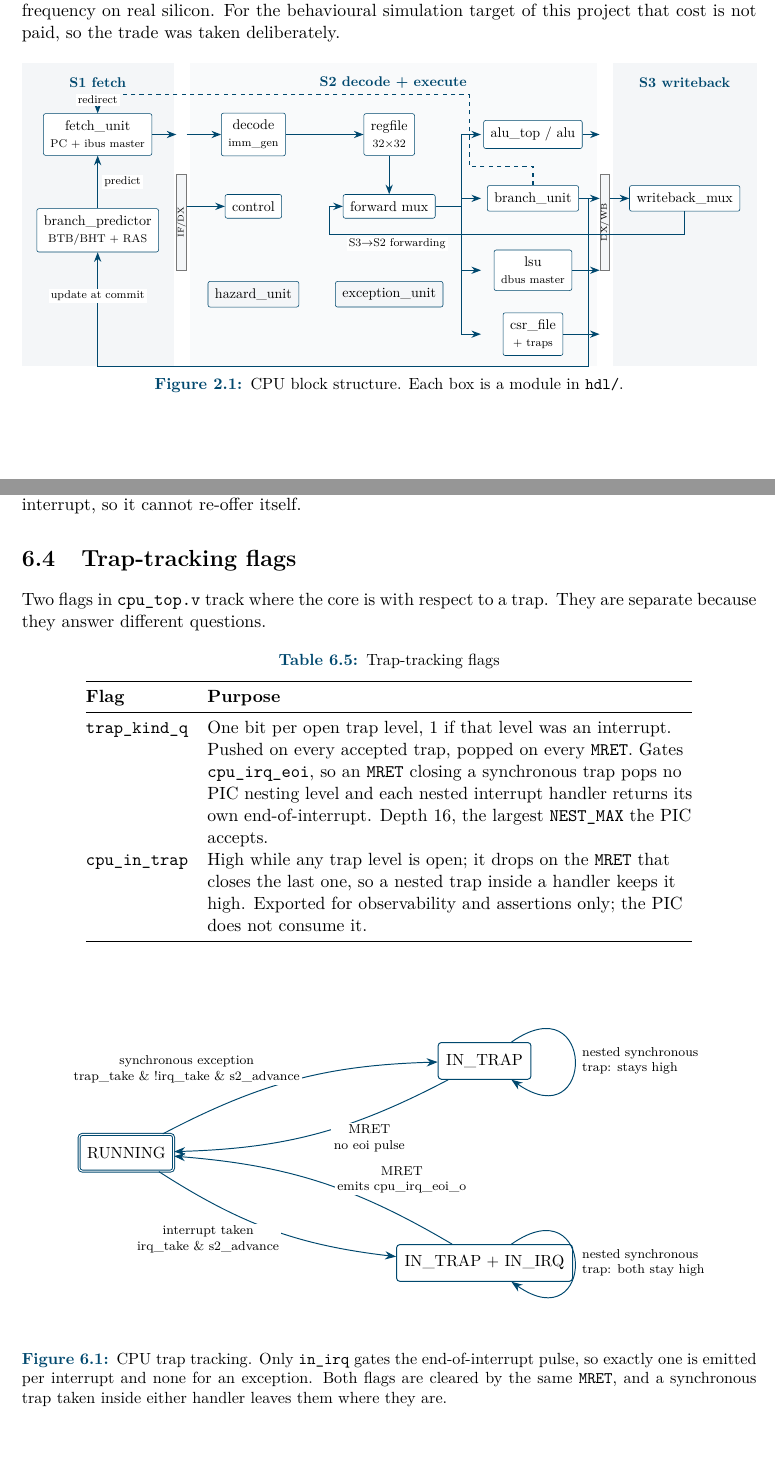
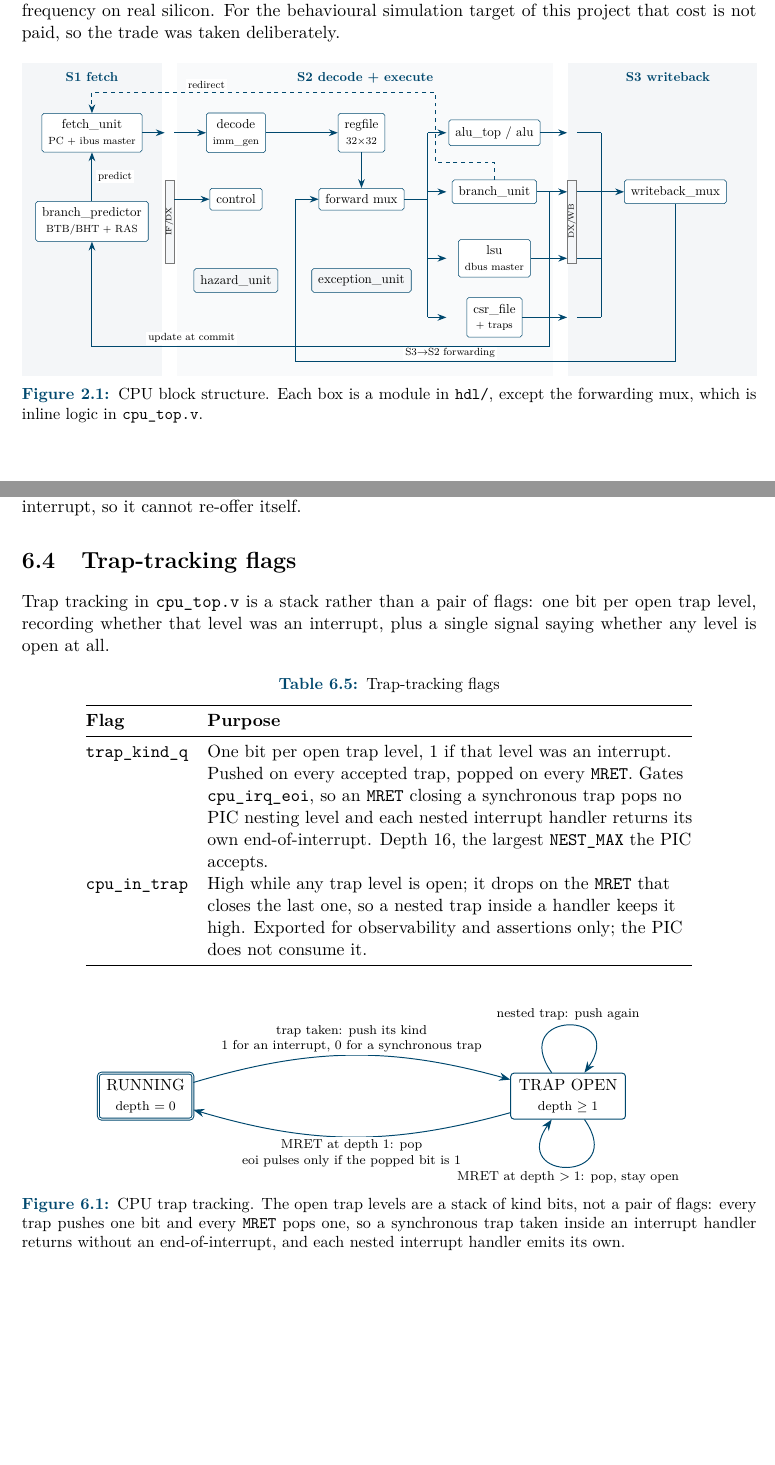
Before and after one commit to C0SM1N23/siemens, a LaTeX thesis (docs/main.tex, which reads docs/chapters/cpu/architecture.tex, docs/chapters/cpu/csr_traps.tex): two parts of pages 19 and 36 of 105, joined at a grey line, cut so that both start at the same text. Compiled offline with pdfLaTeX.

Commit message:
redraw the pipeline and trap figures
The writeback path ran through the DX/WB register and across the operand
rail, and the four S2 results stopped at the register edge instead of
reaching the mux. The trap figure still showed the old two-flag scheme;
it is a stack of one bit per open trap level now.

```diff
--- a/docs/chapters/cpu/architecture.tex
+++ b/docs/chapters/cpu/architecture.tex
@@ -35,15 +35,21 @@ paid, so the trade was taken deliberately.
 \centering
 \resizebox{\linewidth}{!}{%
 \begin{tikzpicture}[x=1mm,y=1mm,font=\small]
+  % Routing rules for this figure: no line crosses a box or a label, and every
+  % arrow ends on a block or on a junction rail. The two return paths along the
+  % bottom cross each other once, at (58,-64) in open space - the predictor
+  % update is tapped right of the forwarding return but lands left of it, so
+  % one crossing is unavoidable.
+
   % --- stage bands -------------------------------------------------------
   \begin{scope}[on background layer]
-    \fill[boxbg]     (-16,-64) rectangle (22,12);
-    \fill[boxbg!55]  (26,-64)  rectangle (128,12);
-    \fill[boxbg]     (132,-64) rectangle (168,12);
+    \fill[boxbg]     (-16,-72) rectangle (22,13);
+    \fill[boxbg!55]  (26,-72)  rectangle (128,13);
+    \fill[boxbg]     (132,-72) rectangle (183,13);
   \end{scope}
-  \node[font=\small\bfseries,color=accent] at (3,7)   {S1 fetch};
-  \node[font=\small\bfseries,color=accent] at (77,7)  {S2 decode + execute};
-  \node[font=\small\bfseries,color=accent] at (150,7) {S3 writeback};
+  \node[font=\small\bfseries,color=accent] at (3,9)   {S1 fetch};
+  \node[font=\small\bfseries,color=accent] at (77,9)  {S2 decode + execute};
+  \node[font=\small\bfseries,color=accent] at (159,9) {S3 writeback};
 
   % --- S1 ----------------------------------------------------------------
   \node[blk,minimum width=32,minimum height=12] (fu) at (3,-6)
@@ -93,29 +101,42 @@ paid, so the trade was taken deliberately.
   \draw[thick,draw=accent] (94,-6) -- (94,-56);
   \foreach \y in {-6,-22,-40,-56} \draw[flow] (94,\y) -- (99,\y);
 
-  % --- S2 results into DX/WB, one arrow out to S3 ------------------------
+  % --- S2 results into DX/WB --------------------------------------------
   \draw[flow] (alu.east) -- (dxwb.west|-alu);
   \draw[flow] (bu.east)  -- (dxwb.west|-bu);
   \draw[flow] (lsu.east) -- (dxwb.west|-lsu);
   \draw[flow] (csr.east) -- (dxwb.west|-csr);
-  \draw[flow] (dxwb.east|-wb) -- (wb.west);
+
+  % --- result rail: the four candidates the mux selects between ----------
+  % Each result leaves DX/WB and meets the others on the rail, so every one of
+  % them ends somewhere instead of stopping at the register edge.
+  \draw[flow,-] (dxwb.east|-alu) -- (141,-6);
+  \draw[flow,-] (dxwb.east|-bu)  -- (141,-22);
+  \draw[flow,-] (dxwb.east|-lsu) -- (141,-40);
+  \draw[flow,-] (dxwb.east|-csr) -- (141,-56);
+  \draw[thick,draw=accent] (141,-6) -- (141,-56);
+  \draw[flow] (141,-22) -- (wb.west);
 
   % --- predictor: lookup up into S1, update back along the bottom --------
   \draw[flow] (bp.north) -- (fu.south) node[lbl,midway,right=1mm]{predict};
-  \draw[flow] (126,-22) -- (126,-64) -- (3,-64) -- (bp.south)
-        node[lbl,pos=0.55,above]{update at commit};
+  \draw[flow] (127,-22) -- (127,-64) -- (3,-64) -- (bp.south);
+  \node[lbl,above=0.5mm] at (30,-64) {update at commit};
 
-  % --- redirect: leaves branch_unit downward, climbs in the gap between the
-  %     operand rail and the alu column, then runs above every block --------
-  \draw[flowd] (bu.north) -- (112,-14) -- (96,-14) -- (96,4) -- (3,4) -- (fu.north)
-        node[lbl,pos=0.62,above]{redirect};
+  % --- redirect: out of branch_unit, up the gap between the operand rail
+  %     and the alu column, then above both pipeline registers ------------
+  \draw[flowd] (bu.north) -- (112,-14) -- (96,-14) -- (96,5) -- (3,5) -- (fu.north);
+  % clear of the "S2 decode + execute" heading, which is centred at x = 77
+  \node[lbl,above=0.5mm] at (34,5) {redirect};
 
   % --- writeback value back into the forwarding mux ----------------------
-  \draw[flow] (wb.south) -- (150,-31) -- (61,-31) -- (61,-24) -- (fwd.west);
-  \node[lbl,below=0.5mm] at (78,-31) {S3$\to$S2 forwarding};
+  % Along the bottom. The direct path would run at y = -31, straight through
+  % the DX/WB register and across the operand rail.
+  \draw[flow] (wb.south) -- (161,-68) -- (58,-68) -- (58,-24) -- (fwd.west);
+  \node[lbl,above=0.5mm] at (100,-68) {S3$\to$S2 forwarding};
 \end{tikzpicture}}
 
-\caption{CPU block structure. Each box is a module in \file{hdl/}.}
+\caption{CPU block structure. Each box is a module in \file{hdl/}, except the
+forwarding mux, which is inline logic in \file{cpu\_top.v}.}
 \label{fig:cpu}
 \end{figure}
 
--- a/docs/chapters/cpu/csr_traps.tex
+++ b/docs/chapters/cpu/csr_traps.tex
@@ -186,8 +186,9 @@ re-offer itself.
 
 \section{Trap-tracking flags}
 
-Two flags in \file{cpu\_top.v} track where the core is with respect to a trap.
-They are separate because they answer different questions.
+Trap tracking in \file{cpu\_top.v} is a stack rather than a pair of flags: one
+bit per open trap level, recording whether that level was an interrupt, plus a
+single signal saying whether any level is open at all.
 
 \begin{table}[H]
 \centering
@@ -212,36 +213,32 @@ They are separate because they answer different questions.
 \begin{figure}[H]
 \centering
 \begin{tikzpicture}[x=1mm,y=1mm,>={Stealth[length=2.4mm]},semithick]
-  \node[stbi] (run) at (0,0)    {RUNNING};
-  \node[stb]  (exc) at (78,20)  {IN\_TRAP};
-  \node[stb]  (irq) at (78,-24) {IN\_TRAP + IN\_IRQ};
+  \node[stbi] (run)  at (0,0)   {RUNNING\\\scriptsize depth $=0$};
+  \node[stb]  (open) at (92,0)  {TRAP OPEN\\\scriptsize depth $\ge 1$};
 
-  % synchronous exception leg
-  \draw[->,draw=accent] (run) to[bend left=13]
-    node[lbl,pos=0.42,above left=0mm and -6mm,align=center]
-    {synchronous exception\\
-     \scriptsize trap\_take \&\ !irq\_take \&\ s2\_advance} (exc);
-  \draw[->,draw=accent] (exc) to[bend left=13]
-    node[lbl,pos=0.35,below right=0mm and -5mm,align=center]
-    {MRET\\\scriptsize no eoi pulse} (run);
+  % entry: one transition, because the two trap kinds differ only in the bit
+  % that is pushed - not in what the pipeline does
+  \draw[->,draw=accent] (run) to[bend left=16]
+    node[lbl,pos=0.5,above,align=center]
+    {trap taken: push its kind\\
+     \scriptsize 1 for an interrupt, 0 for a synchronous trap} (open);
 
-  % interrupt leg
-  \draw[->,draw=accent] (run) to[bend right=13]
-    node[lbl,pos=0.42,below left=0mm and -6mm,align=center]
-    {interrupt taken\\\scriptsize irq\_take \&\ s2\_advance} (irq);
-  \draw[->,draw=accent] (irq) to[bend right=13]
-    node[lbl,pos=0.35,above right=0mm and -5mm,align=center]
-    {MRET\\\scriptsize emits cpu\_irq\_eoi\_o} (run);
+  % the return that closes the last open level
+  \draw[->,draw=accent] (open) to[bend left=16]
+    node[lbl,pos=0.5,below,align=center]
+    {MRET at depth 1: pop\\
+     \scriptsize eoi pulses only if the popped bit is 1} (run);
 
-  \draw[->,draw=accent,loop right,looseness=7,out=35,in=-35] (exc) to
-    node[lbl,right=1mm,align=left]{nested synchronous\\\scriptsize trap: stays high} (exc);
-  \draw[->,draw=accent,loop right,looseness=7,out=35,in=-35] (irq) to
-    node[lbl,right=1mm,align=left]{nested synchronous\\\scriptsize trap: both stay high} (irq);
+  \draw[->,draw=accent,looseness=6,out=125,in=55] (open) to
+    node[lbl,above=0.5mm,align=center]{nested trap: push again} (open);
+
+  \draw[->,draw=accent,looseness=6,out=-55,in=-125] (open) to
+    node[lbl,below=0.5mm,align=center]{MRET at depth $>1$: pop, stay open} (open);
 \end{tikzpicture}
-\caption{CPU trap tracking. Only \sig{in\_irq} gates the end-of-interrupt
-pulse, so exactly one is emitted per interrupt and none for an exception. Both
-flags are cleared by the same \sig{MRET}, and a synchronous trap taken inside
-either handler leaves them where they are.}
+\caption{CPU trap tracking. The open trap levels are a stack of kind bits, not a
+pair of flags: every trap pushes one bit and every \sig{MRET} pops one, so a
+synchronous trap taken inside an interrupt handler returns without an
+end-of-interrupt, and each nested interrupt handler emits its own.}
 \label{fig:trapfsm}
 \end{figure}
 
```
Also changed, not shown: docs/chapters/cpu/architecture.tex (12 more changed lines).
